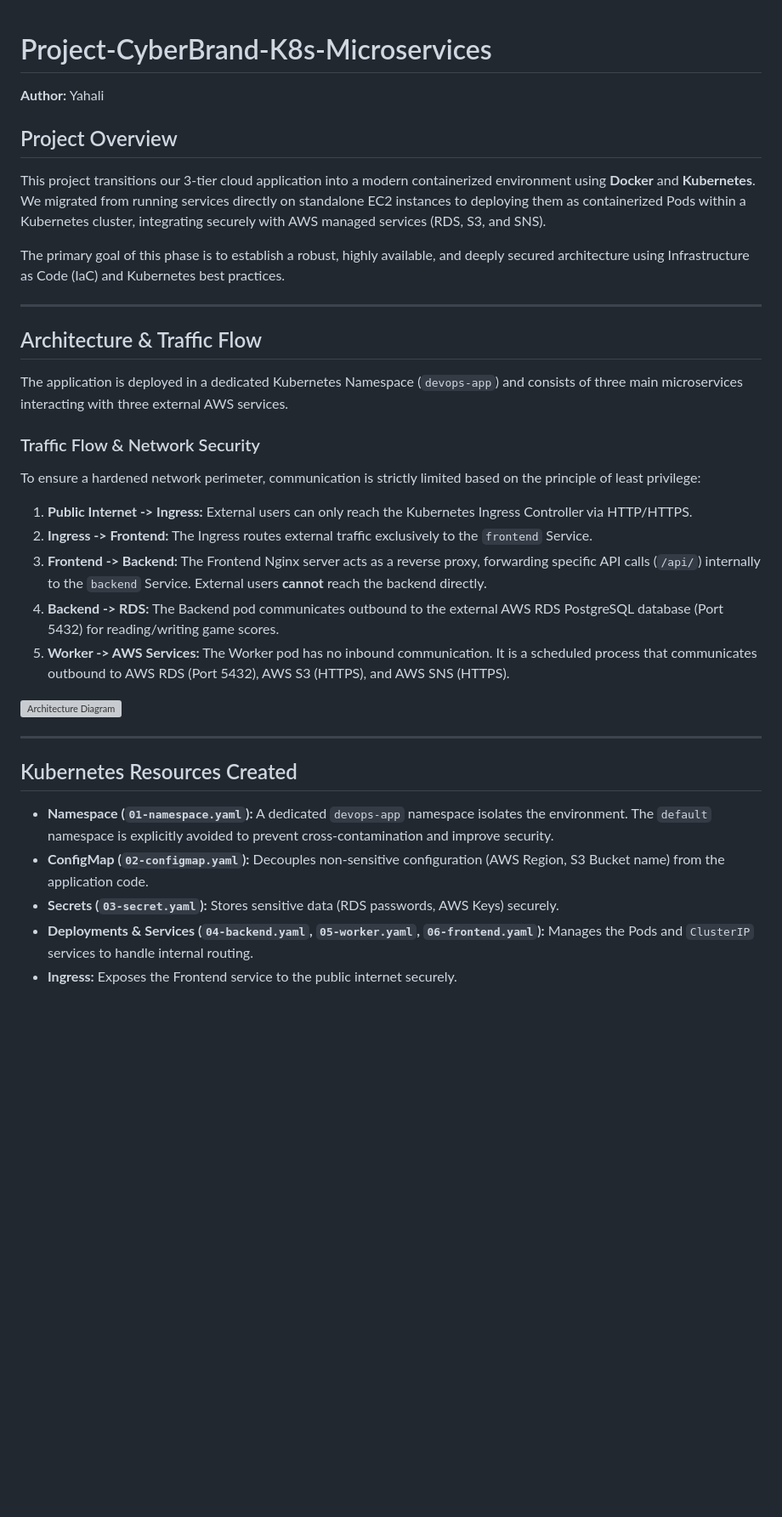
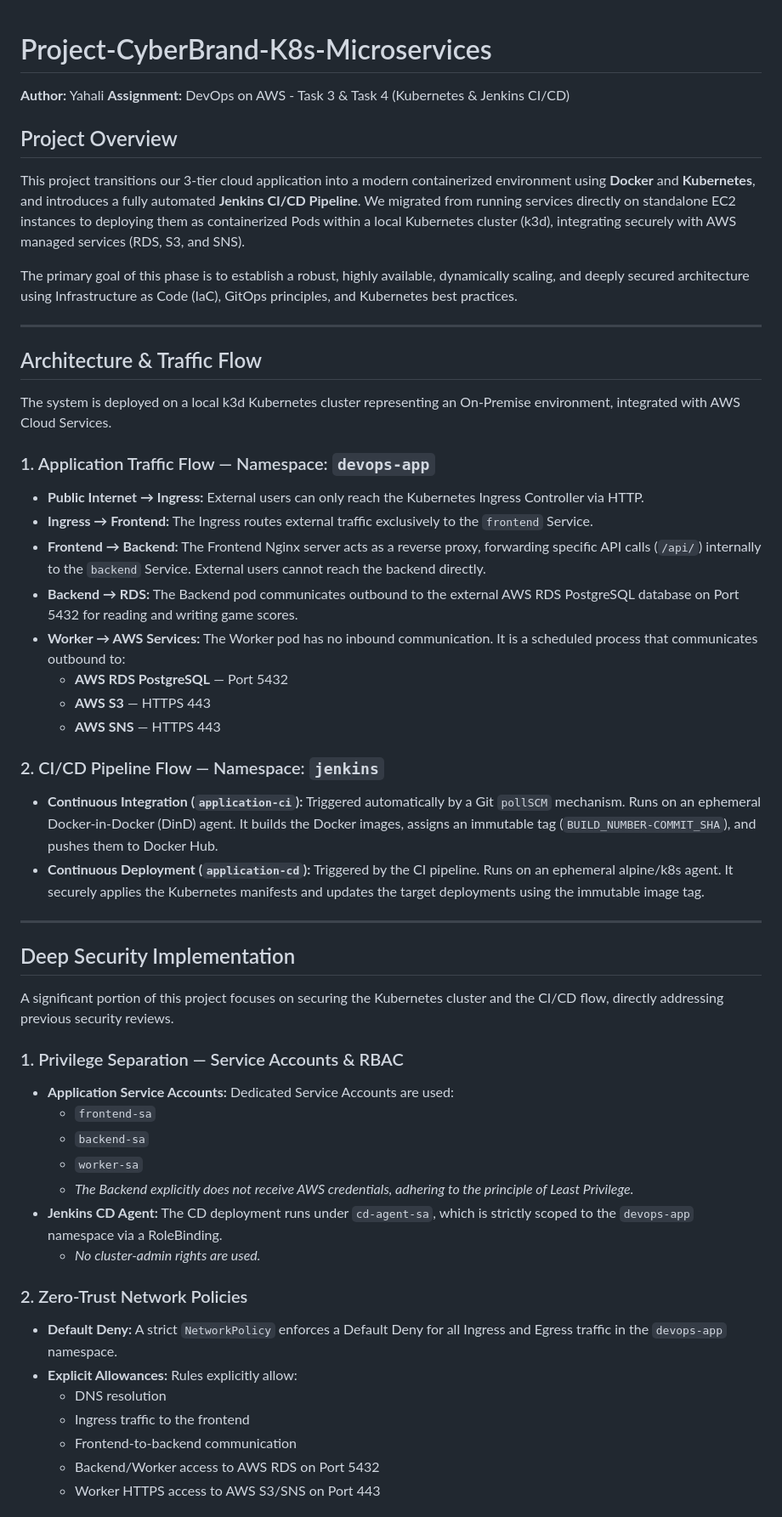
Before and after one commit to yahali-gottlieb/Project-CyberBrand-K8s-Microservices, a Markdown page: README.md, the part around one of its changes. Shown at 85% size. Rendered like a GitHub page; blank space fills up the shorter version; grey boxes are pictures that could not be loaded.

```diff
--- a/README.md
+++ b/README.md
@@ -1,33 +1,53 @@
 # Project-CyberBrand-K8s-Microservices
 
-
 **Author:** Yahali
+**Assignment:** DevOps on AWS - Task 3 & Task 4 (Kubernetes & Jenkins CI/CD)
 
 ## Project Overview
-This project transitions our 3-tier cloud application into a modern containerized environment using **Docker** and **Kubernetes**. We migrated from running services directly on standalone EC2 instances to deploying them as containerized Pods within a Kubernetes cluster, integrating securely with AWS managed services (RDS, S3, and SNS).
+This project transitions our 3-tier cloud application into a modern containerized environment using **Docker** and **Kubernetes**, and introduces a fully automated **Jenkins CI/CD Pipeline**.
+We migrated from running services directly on standalone EC2 instances to deploying them as containerized Pods within a local Kubernetes cluster (k3d), integrating securely with AWS managed services (RDS, S3, and SNS).
 
-The primary goal of this phase is to establish a robust, highly available, and deeply secured architecture using Infrastructure as Code (IaC) and Kubernetes best practices.
+The primary goal of this phase is to establish a robust, highly available, dynamically scaling, and deeply secured architecture using Infrastructure as Code (IaC), GitOps principles, and Kubernetes best practices.
 
 ---
 
 ## Architecture & Traffic Flow
-The application is deployed in a dedicated Kubernetes Namespace (`devops-app`) and consists of three main microservices interacting with three external AWS services.
+The system is deployed on a local k3d Kubernetes cluster representing an On-Premise environment, integrated with AWS Cloud Services.
 
-### Traffic Flow & Network Security
-To ensure a hardened network perimeter, communication is strictly limited based on the principle of least privilege:
-1. **Public Internet -> Ingress:** External users can only reach the Kubernetes Ingress Controller via HTTP/HTTPS.
-2. **Ingress -> Frontend:** The Ingress routes external traffic exclusively to the `frontend` Service.
-3. **Frontend -> Backend:** The Frontend Nginx server acts as a reverse proxy, forwarding specific API calls (`/api/`) internally to the `backend` Service. External users **cannot** reach the backend directly.
-4. **Backend -> RDS:** The Backend pod communicates outbound to the external AWS RDS PostgreSQL database (Port 5432) for reading/writing game scores.
-5. **Worker -> AWS Services:** The Worker pod has no inbound communication. It is a scheduled process that communicates outbound to AWS RDS (Port 5432), AWS S3 (HTTPS), and AWS SNS (HTTPS).
+### 1. Application Traffic Flow — Namespace: `devops-app`
+*   **Public Internet → Ingress:** External users can only reach the Kubernetes Ingress Controller via HTTP.
+*   **Ingress → Frontend:** The Ingress routes external traffic exclusively to the `frontend` Service.
+*   **Frontend → Backend:** The Frontend Nginx server acts as a reverse proxy, forwarding specific API calls (`/api/`) internally to the `backend` Service. External users cannot reach the backend directly.
+*   **Backend → RDS:** The Backend pod communicates outbound to the external AWS RDS PostgreSQL database on Port 5432 for reading and writing game scores.
+*   **Worker → AWS Services:** The Worker pod has no inbound communication. It is a scheduled process that communicates outbound to:
+    *   **AWS RDS PostgreSQL** — Port 5432
+    *   **AWS S3** — HTTPS 443
+    *   **AWS SNS** — HTTPS 443
 
-![Architecture Diagram](screenshots/graph.png)
+### 2. CI/CD Pipeline Flow — Namespace: `jenkins`
+*   **Continuous Integration (`application-ci`):** Triggered automatically by a Git `pollSCM` mechanism. Runs on an ephemeral Docker-in-Docker (DinD) agent. It builds the Docker images, assigns an immutable tag (`BUILD_NUMBER-COMMIT_SHA`), and pushes them to Docker Hub.
+*   **Continuous Deployment (`application-cd`):** Triggered by the CI pipeline. Runs on an ephemeral alpine/k8s agent. It securely applies the Kubernetes manifests and updates the target deployments using the immutable image tag.
 
 ---
 
-## Kubernetes Resources Created
-*   **Namespace (`01-namespace.yaml`):** A dedicated `devops-app` namespace isolates the environment. The `default` namespace is explicitly avoided to prevent cross-contamination and improve security.
-*   **ConfigMap (`02-configmap.yaml`):** Decouples non-sensitive configuration (AWS Region, S3 Bucket name) from the application code.
-*   **Secrets (`03-secret.yaml`):** Stores sensitive data (RDS passwords, AWS Keys) securely.
-*   **Deployments & Services (`04-backend.yaml`, `05-worker.yaml`, `06-frontend.yaml`):** Manages the Pods and `ClusterIP` services to handle internal routing.
-*   **Ingress:** Exposes the Frontend service to the public internet securely.
+## Deep Security Implementation
+A significant portion of this project focuses on securing the Kubernetes cluster and the CI/CD flow, directly addressing previous security reviews.
+
+### 1. Privilege Separation — Service Accounts & RBAC
+*   **Application Service Accounts:** Dedicated Service Accounts are used:
+    *   `frontend-sa`
+    *   `backend-sa`
+    *   `worker-sa`
+    *   *The Backend explicitly does not receive AWS credentials, adhering to the principle of Least Privilege.*
+*   **Jenkins CD Agent:** The CD deployment runs under `cd-agent-sa`, which is strictly scoped to the `devops-app` namespace via a RoleBinding.
+    *   *No cluster-admin rights are used.*
+
+### 2. Zero-Trust Network Policies
+*   **Default Deny:** A strict `NetworkPolicy` enforces a Default Deny for all Ingress and Egress traffic in the `devops-app` namespace.
+*   **Explicit Allowances:** Rules explicitly allow:
+    *   DNS resolution
+    *   Ingress traffic to the frontend
+    *   Frontend-to-backend communication
+    *   Backend/Worker access to AWS RDS on Port 5432
+    *   Worker HTTPS access to AWS S3/SNS on Port 443
+
```
Also changed, not shown: other parts of README.md (+124 -115 lines).
